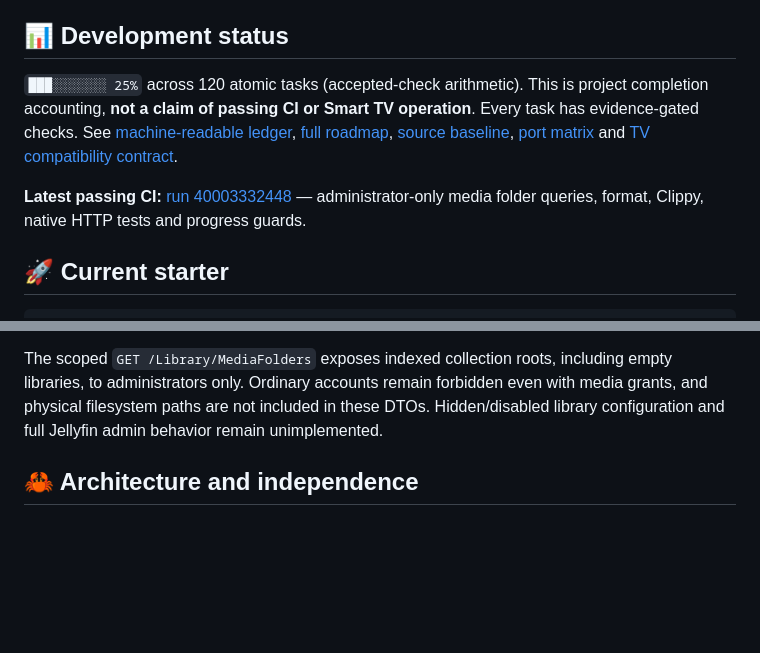
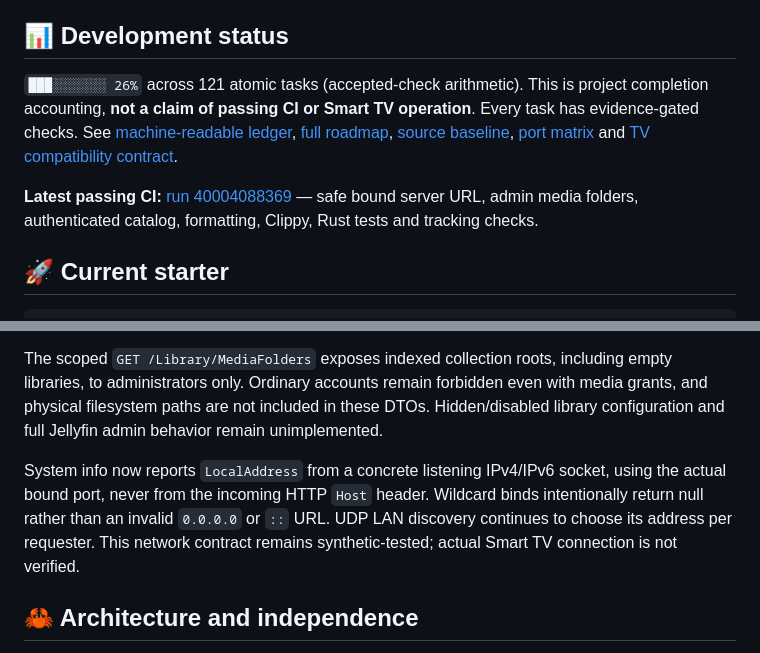
Before and after one commit to sguzman/pelagos, a Markdown page: README.md, 2 parts joined by grey strips. Drawn GitHub-style; blank space fills up the shorter version.

Commit message:
docs: report tested advertised listener identity

```diff
--- a/README.md
+++ b/README.md
@@ -20,9 +20,9 @@
 
 ## 📊 Development status
 
-`███░░░░░░░ 25%` across 120 atomic tasks (accepted-check arithmetic). This is project completion accounting, **not a claim of passing CI or Smart TV operation**. Every task has evidence-gated checks. See [machine-readable ledger](docs/progress.json), [full roadmap](docs/ROADMAP.md), [source baseline](docs/SOURCE_BASELINE.md), [port matrix](docs/PORT_MATRIX.md) and [TV compatibility contract](docs/COMPATIBILITY.md).
+`███░░░░░░░ 26%` across 121 atomic tasks (accepted-check arithmetic). This is project completion accounting, **not a claim of passing CI or Smart TV operation**. Every task has evidence-gated checks. See [machine-readable ledger](docs/progress.json), [full roadmap](docs/ROADMAP.md), [source baseline](docs/SOURCE_BASELINE.md), [port matrix](docs/PORT_MATRIX.md) and [TV compatibility contract](docs/COMPATIBILITY.md).
 
-**Latest passing CI:** [run 40003332448](https://github.com/sguzman/pelagos/actions/runs/40003332448) — administrator-only media folder queries, format, Clippy, native HTTP tests and progress guards.
+**Latest passing CI:** [run 40004088369](https://github.com/sguzman/pelagos/actions/runs/40004088369) — safe bound server URL, admin media folders, authenticated catalog, formatting, Clippy, Rust tests and tracking checks.
 
 ## 🚀 Current starter
 
@@ -62,6 +62,8 @@ A new authenticated `GET /Items/Root` (and legacy `/Users/{userId}/Items/Root`)
 
 The scoped `GET /Library/MediaFolders` exposes indexed collection roots, including empty libraries, to administrators only. Ordinary accounts remain forbidden even with media grants, and physical filesystem paths are not included in these DTOs. Hidden/disabled library configuration and full Jellyfin admin behavior remain unimplemented.
 
+System info now reports `LocalAddress` from a concrete listening IPv4/IPv6 socket, using the actual bound port, never from the incoming HTTP `Host` header. Wildcard binds intentionally return null rather than an invalid `0.0.0.0` or `::` URL. UDP LAN discovery continues to choose its address per requester. This network contract remains synthetic-tested; actual Smart TV connection is not verified.
+
 ## 🦀 Architecture and independence
 
 Rust owns HTTP, protocols, indexing, metadata, state, playback negotiations, and FFmpeg supervision. A lightweight browser admin shell is included as a scaffold. The system supports Linux-first development, with EndeavourOS/Hyprland a primary target. The existing user-installed Jellyfin server remains independent and untouched.
```
